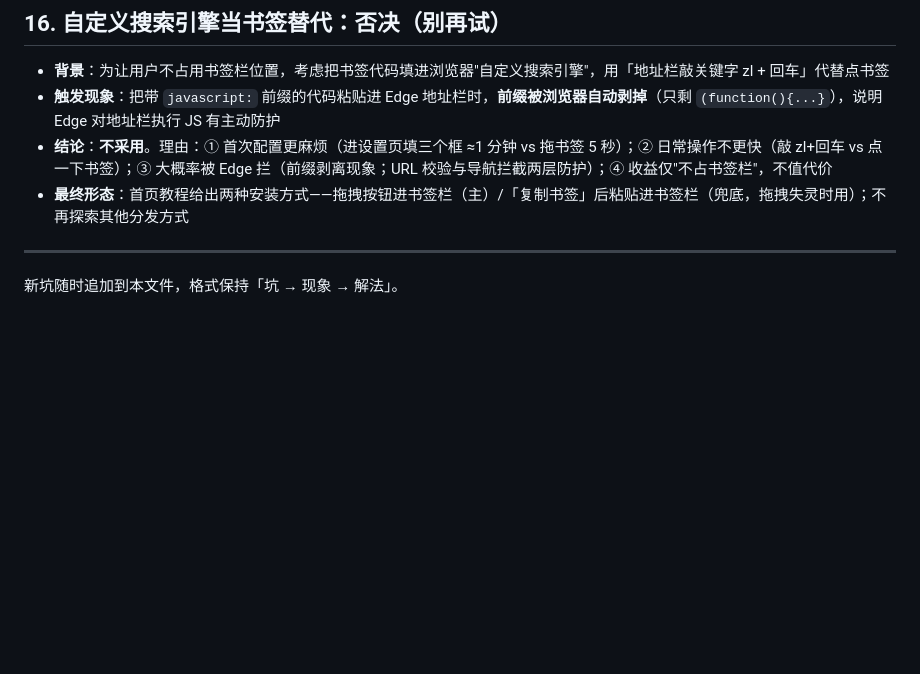
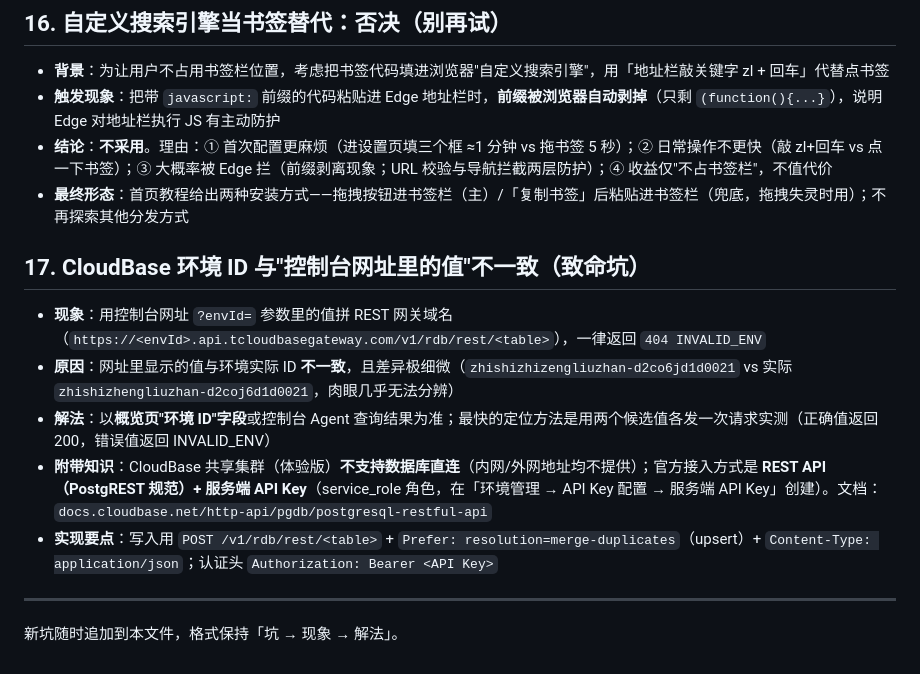
Before and after one commit to leijiangy/knowledge-distillation-station, a Markdown page: skills/distiller-pitfalls/SKILL.md, the part around the change. GitHub-like rendering; blank space fills up the shorter version.

Commit message:
踩坑记录：CloudBase 环境 ID 与控制台网址显示值不一致（INVALID_ENV 根因）；共享集群 REST 接入要点

```diff
--- a/skills/distiller-pitfalls/SKILL.md
+++ b/skills/distiller-pitfalls/SKILL.md
@@ -105,6 +105,14 @@ description: 知识蒸馏站开发过程中踩过的坑与解法（Windows 环
 - **结论**：**不采用**。理由：① 首次配置更麻烦（进设置页填三个框 ≈1 分钟 vs 拖书签 5 秒）；② 日常操作不更快（敲 zl+回车 vs 点一下书签）；③ 大概率被 Edge 拦（前缀剥离现象；URL 校验与导航拦截两层防护）；④ 收益仅"不占书签栏"，不值代价
 - **最终形态**：首页教程给出两种安装方式——拖拽按钮进书签栏（主）/「复制书签」后粘贴进书签栏（兜底，拖拽失灵时用）；不再探索其他分发方式
 
+## 17. CloudBase 环境 ID 与"控制台网址里的值"不一致（致命坑）
+
+- **现象**：用控制台网址 `?envId=` 参数里的值拼 REST 网关域名（`https://<envId>.api.tcloudbasegateway.com/v1/rdb/rest/<table>`），一律返回 `404 INVALID_ENV`
+- **原因**：网址里显示的值与环境实际 ID **不一致**，且差异极细微（`zhishizhizengliuzhan-d2co6jd1d0021` vs 实际 `zhishizhengliuzhan-d2coj6d1d0021`，肉眼几乎无法分辨）
+- **解法**：以**概览页"环境 ID"字段**或控制台 Agent 查询结果为准；最快的定位方法是用两个候选值各发一次请求实测（正确值返回 200，错误值返回 INVALID_ENV）
+- **附带知识**：CloudBase 共享集群（体验版）**不支持数据库直连**（内网/外网地址均不提供）；官方接入方式是 **REST API（PostgREST 规范）+ 服务端 API Key**（service_role 角色，在「环境管理 → API Key 配置 → 服务端 API Key」创建）。文档：`docs.cloudbase.net/http-api/pgdb/postgresql-restful-api`
+- **实现要点**：写入用 `POST /v1/rdb/rest/<table>` + `Prefer: resolution=merge-duplicates`（upsert）+ `Content-Type: application/json`；认证头 `Authorization: Bearer <API Key>`
+
 ---
 
 新坑随时追加到本文件，格式保持「坑 → 现象 → 解法」。
```
